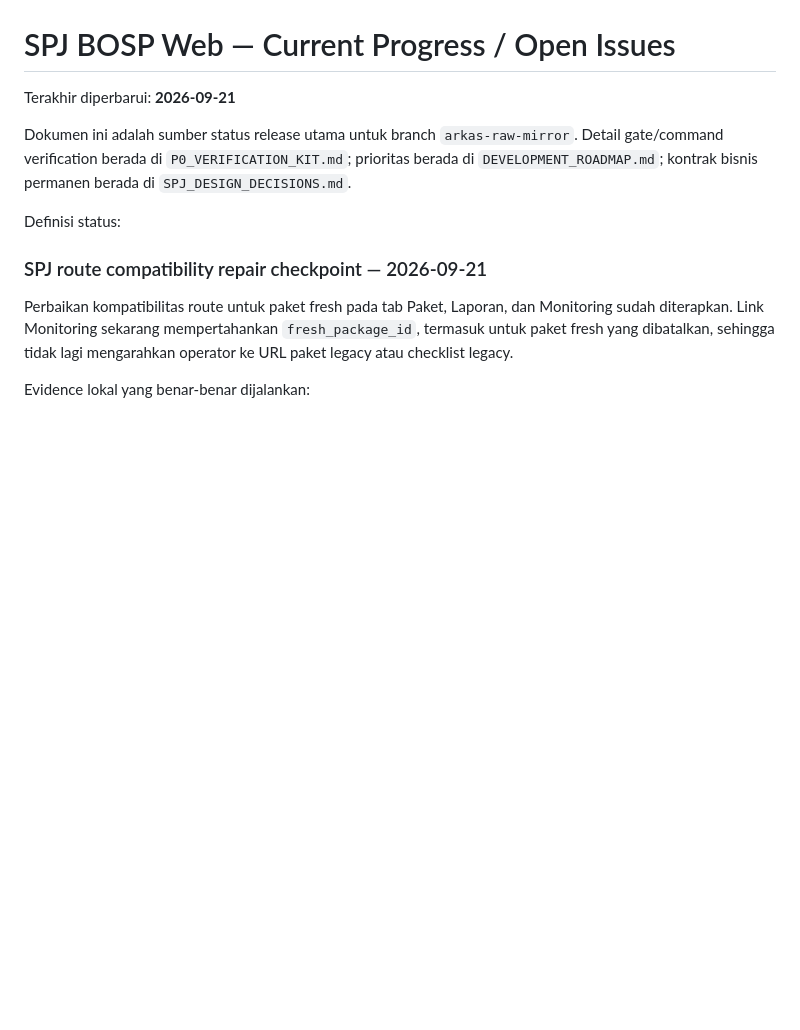
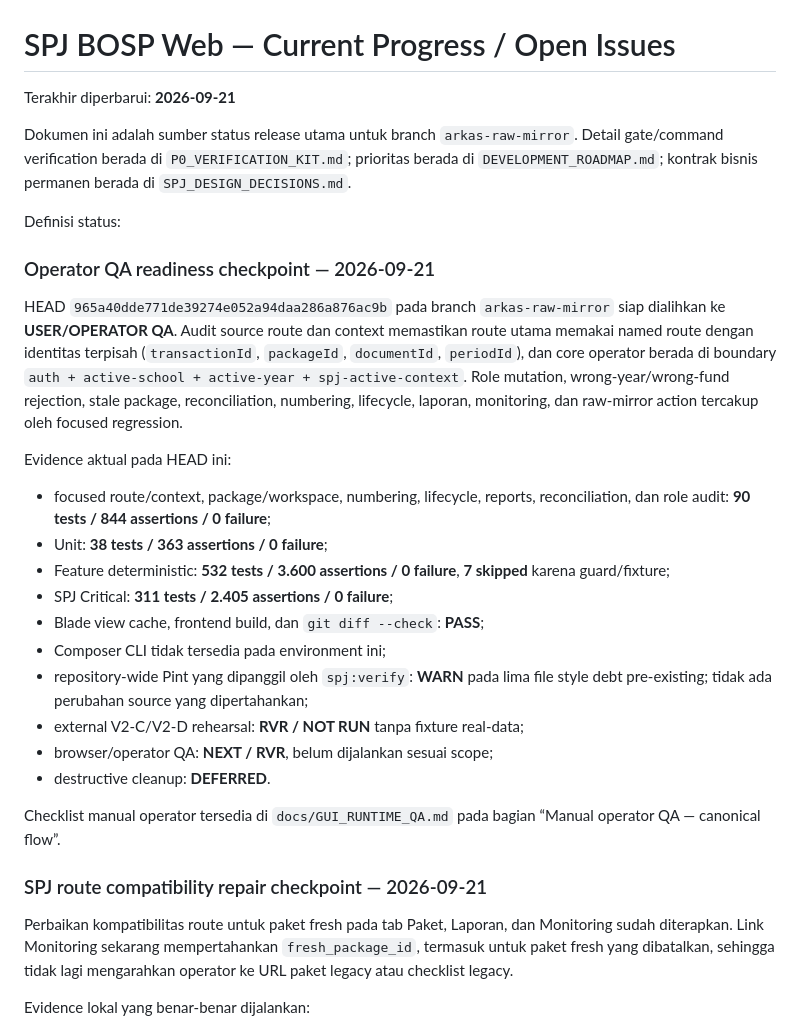
Before and after one commit to amwaluddinlubis-code/APP-SPJ, a Markdown page: docs/CURRENT_PROGRESS.md, the part around the change. GitHub-like rendering; blank space fills up the shorter version.

```diff
--- a/docs/CURRENT_PROGRESS.md
+++ b/docs/CURRENT_PROGRESS.md
@@ -5,6 +5,36 @@ Terakhir diperbarui: **2026-09-21**
 Dokumen ini adalah sumber status release utama untuk branch `arkas-raw-mirror`. Detail gate/command verification berada di `P0_VERIFICATION_KIT.md`; prioritas berada di `DEVELOPMENT_ROADMAP.md`; kontrak bisnis permanen berada di `SPJ_DESIGN_DECISIONS.md`.
 
 Definisi status:
+
+### Operator QA readiness checkpoint — 2026-09-21
+
+HEAD `965a40dde771de39274e052a94daa286a876ac9b` pada branch
+`arkas-raw-mirror` siap dialihkan ke **USER/OPERATOR QA**. Audit source route
+dan context memastikan route utama memakai named route dengan identitas terpisah
+(`transactionId`, `packageId`, `documentId`, `periodId`), dan core operator
+berada di boundary `auth + active-school + active-year + spj-active-context`.
+Role mutation, wrong-year/wrong-fund rejection, stale package, reconciliation,
+numbering, lifecycle, laporan, monitoring, dan raw-mirror action tercakup oleh
+focused regression.
+
+Evidence aktual pada HEAD ini:
+
+- focused route/context, package/workspace, numbering, lifecycle, reports,
+  reconciliation, dan role audit: **90 tests / 844 assertions / 0 failure**;
+- Unit: **38 tests / 363 assertions / 0 failure**;
+- Feature deterministic: **532 tests / 3.600 assertions / 0 failure**,
+  **7 skipped** karena guard/fixture;
+- SPJ Critical: **311 tests / 2.405 assertions / 0 failure**;
+- Blade view cache, frontend build, dan `git diff --check`: **PASS**;
+- Composer CLI tidak tersedia pada environment ini;
+- repository-wide Pint yang dipanggil oleh `spj:verify`: **WARN** pada lima
+  file style debt pre-existing; tidak ada perubahan source yang dipertahankan;
+- external V2-C/V2-D rehearsal: **RVR / NOT RUN** tanpa fixture real-data;
+- browser/operator QA: **NEXT / RVR**, belum dijalankan sesuai scope;
+- destructive cleanup: **DEFERRED**.
+
+Checklist manual operator tersedia di `docs/GUI_RUNTIME_QA.md` pada bagian
+“Manual operator QA — canonical flow”.
 
 ### SPJ route compatibility repair checkpoint — 2026-09-21
 
```
Also changed, not shown: docs/DEVELOPMENT_ROADMAP.md (+15 -0 lines), docs/GUI_RUNTIME_QA.md (+63 -0 lines).
